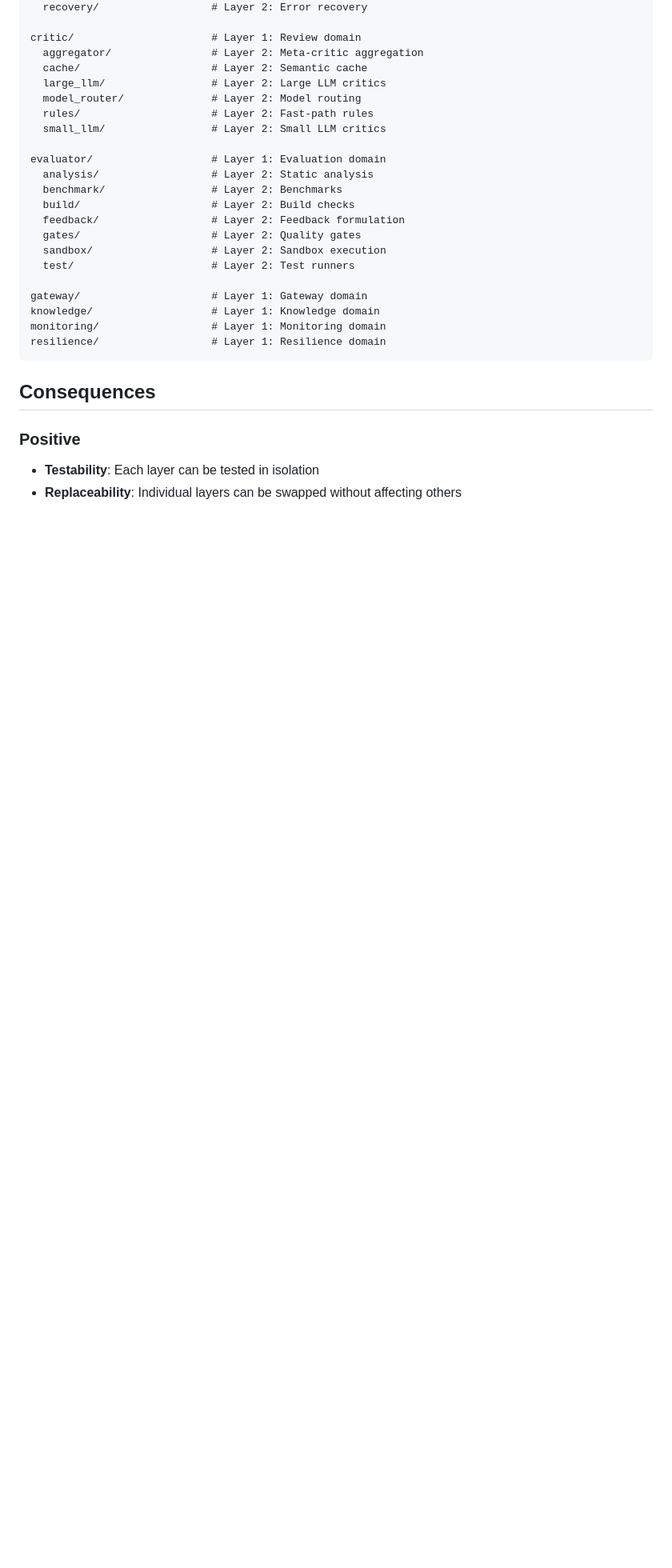
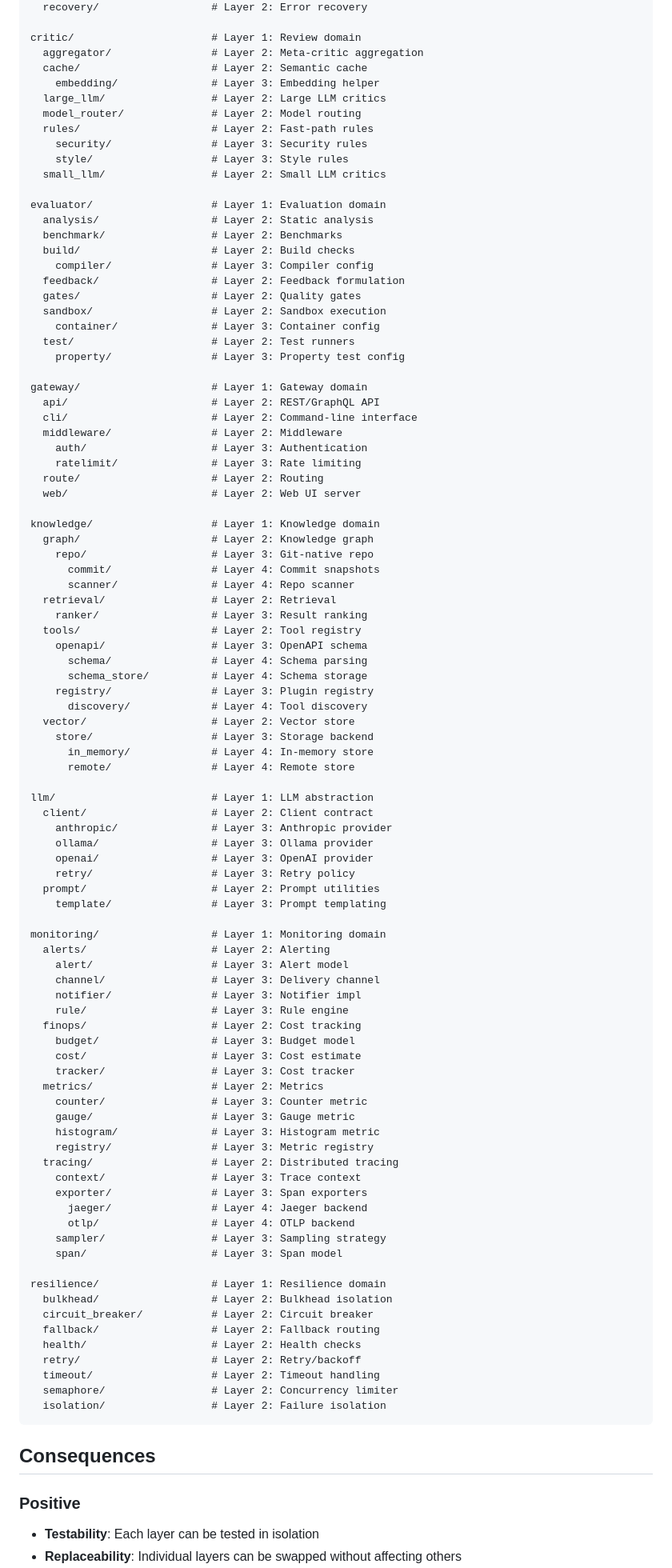
Before and after one commit to miruamel/Xiaoyi, a Markdown page: docs/arch/0001-deep-vertical-architecture.md, the part around the change. Shown at 80% size. Drawn GitHub-style; blank space fills up the shorter version.

Commit message:
docs: expand deep vertical architecture tree

````diff
--- a/docs/arch/0001-deep-vertical-architecture.md
+++ b/docs/arch/0001-deep-vertical-architecture.md
@@ -95,24 +95,94 @@ orchestrator/                # Layer 1: Orchestration domain
 critic/                      # Layer 1: Review domain
   aggregator/                # Layer 2: Meta-critic aggregation
   cache/                     # Layer 2: Semantic cache
+    embedding/               # Layer 3: Embedding helper
   large_llm/                 # Layer 2: Large LLM critics
   model_router/              # Layer 2: Model routing
   rules/                     # Layer 2: Fast-path rules
+    security/                # Layer 3: Security rules
+    style/                   # Layer 3: Style rules
   small_llm/                 # Layer 2: Small LLM critics
 
 evaluator/                   # Layer 1: Evaluation domain
   analysis/                  # Layer 2: Static analysis
   benchmark/                 # Layer 2: Benchmarks
   build/                     # Layer 2: Build checks
+    compiler/                # Layer 3: Compiler config
   feedback/                  # Layer 2: Feedback formulation
   gates/                     # Layer 2: Quality gates
   sandbox/                   # Layer 2: Sandbox execution
+    container/               # Layer 3: Container config
   test/                      # Layer 2: Test runners
+    property/                # Layer 3: Property test config
 
 gateway/                     # Layer 1: Gateway domain
+  api/                       # Layer 2: REST/GraphQL API
+  cli/                       # Layer 2: Command-line interface
+  middleware/                # Layer 2: Middleware
+    auth/                    # Layer 3: Authentication
+    ratelimit/               # Layer 3: Rate limiting
+  route/                     # Layer 2: Routing
+  web/                       # Layer 2: Web UI server
+
 knowledge/                   # Layer 1: Knowledge domain
+  graph/                     # Layer 2: Knowledge graph
+    repo/                    # Layer 3: Git-native repo
+      commit/                # Layer 4: Commit snapshots
+      scanner/               # Layer 4: Repo scanner
+  retrieval/                 # Layer 2: Retrieval
+    ranker/                  # Layer 3: Result ranking
+  tools/                     # Layer 2: Tool registry
+    openapi/                 # Layer 3: OpenAPI schema
+      schema/                # Layer 4: Schema parsing
+      schema_store/          # Layer 4: Schema storage
+    registry/                # Layer 3: Plugin registry
+      discovery/             # Layer 4: Tool discovery
+  vector/                    # Layer 2: Vector store
+    store/                   # Layer 3: Storage backend
+      in_memory/             # Layer 4: In-memory store
+      remote/                # Layer 4: Remote store
+
+llm/                         # Layer 1: LLM abstraction
+  client/                    # Layer 2: Client contract
+    anthropic/               # Layer 3: Anthropic provider
+    ollama/                  # Layer 3: Ollama provider
+    openai/                  # Layer 3: OpenAI provider
+    retry/                   # Layer 3: Retry policy
+  prompt/                    # Layer 2: Prompt utilities
+    template/                # Layer 3: Prompt templating
+
 monitoring/                  # Layer 1: Monitoring domain
+  alerts/                    # Layer 2: Alerting
+    alert/                   # Layer 3: Alert model
+    channel/                 # Layer 3: Delivery channel
+    notifier/                # Layer 3: Notifier impl
+    rule/                    # Layer 3: Rule engine
+  finops/                    # Layer 2: Cost tracking
+    budget/                  # Layer 3: Budget model
+    cost/                    # Layer 3: Cost estimate
+    tracker/                 # Layer 3: Cost tracker
+  metrics/                   # Layer 2: Metrics
+    counter/                 # Layer 3: Counter metric
+    gauge/                   # Layer 3: Gauge metric
+    histogram/               # Layer 3: Histogram metric
+    registry/                # Layer 3: Metric registry
+  tracing/                   # Layer 2: Distributed tracing
+    context/                 # Layer 3: Trace context
+    exporter/                # Layer 3: Span exporters
+      jaeger/                # Layer 4: Jaeger backend
+      otlp/                  # Layer 4: OTLP backend
+    sampler/                 # Layer 3: Sampling strategy
+    span/                    # Layer 3: Span model
+
 resilience/                  # Layer 1: Resilience domain
+  bulkhead/                  # Layer 2: Bulkhead isolation
+  circuit_breaker/           # Layer 2: Circuit breaker
+  fallback/                  # Layer 2: Fallback routing
+  health/                    # Layer 2: Health checks
+  retry/                     # Layer 2: Retry/backoff
+  timeout/                   # Layer 2: Timeout handling
+  semaphore/                 # Layer 2: Concurrency limiter
+  isolation/                 # Layer 2: Failure isolation
 ```
 
 ## Consequences
````
